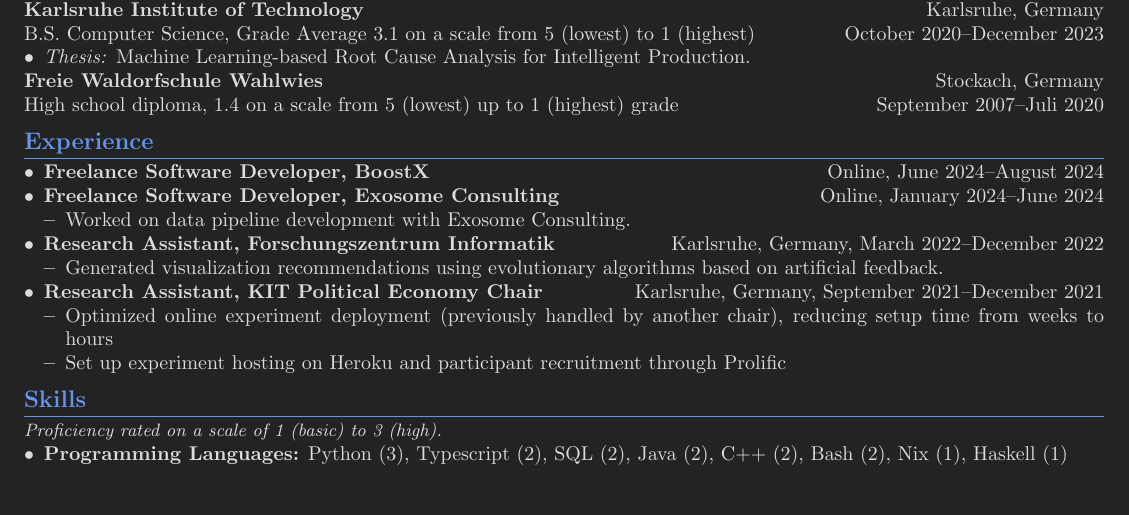
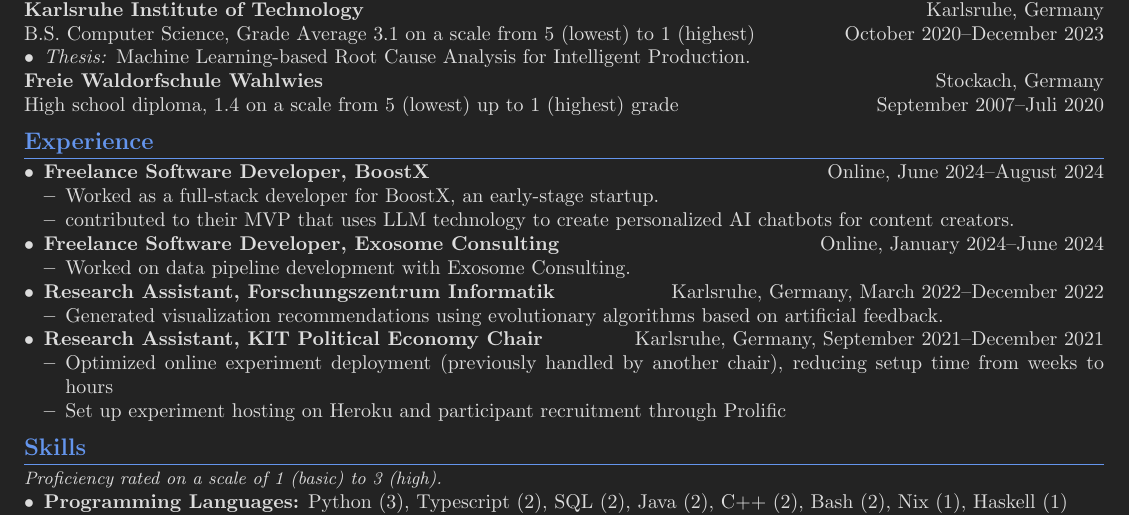
Before and after one commit to sonofhypnos/CV, a LaTeX document (main.tex): part of the page, cut so that both start at the same text, the shorter picture padded with empty space. Compiled offline with pdfLaTeX; a LaTeX package or settings file that is missing is left out.

Commit message:
Update boostX

```diff
--- a/main.tex
+++ b/main.tex
@@ -52,9 +52,10 @@
 \section*{Experience}
 \begin{itemize}
     \item \textbf{Freelance Software Developer, BoostX} \hfill Online, June 2024--August 2024
-    % \begin{itemize}
-    %         \item stub
-    % \end{itemize}
+    \begin{itemize}
+       \item Worked as a full-stack developer for BoostX, an early-stage startup.
+       \item contributed to their MVP that uses LLM technology to create personalized AI chatbots for content creators.
+    \end{itemize}
     \item \textbf{Freelance Software Developer, Exosome Consulting} \hfill Online, January 2024--June 2024
     \begin{itemize}
        \item Worked on data pipeline development with Exosome Consulting.
```
